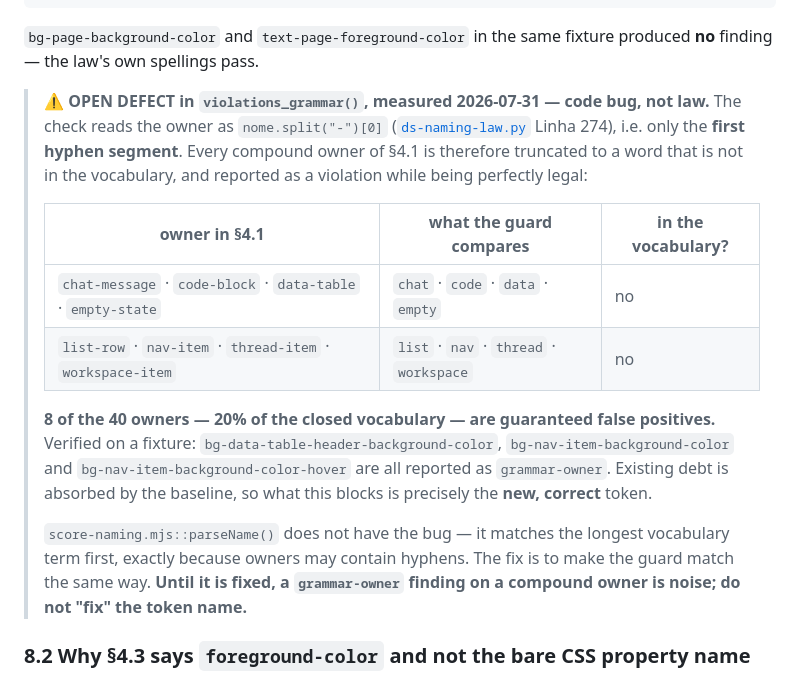
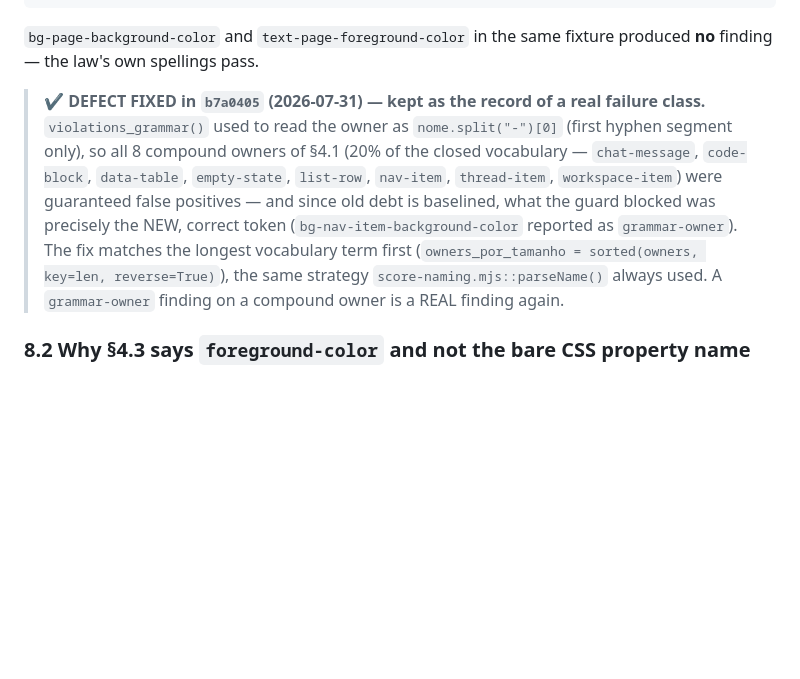
Before and after one commit to gutocarollo/ui-tokenizer, a Markdown page: docs/law/GRAMMAR.md, the part around the change. Drawn GitHub-style; blank space fills up the shorter version.

Commit message:
docs(lei): §8.1 OPEN DEFECT estava STALE — o proprio b7a0405 corrigiu o dono composto e a lei seguia mandando tratar como ruido
Achado da varredura: a lei documentava como aberto um bug ja fechado, com a
instrucao ativa e agora ERRADA 'a grammar-owner finding on a compound owner
is noise; do not fix the token name'. Reescrito como registro historico
FIXED, com o mecanismo (longest-match) e a consequencia restaurada: achado
em dono composto volta a ser achado REAL.

```diff
--- a/docs/law/GRAMMAR.md
+++ b/docs/law/GRAMMAR.md
@@ -415,28 +415,18 @@ prefix-property     text-page-background-color    prefixo pede color, nome diz b
 `bg-page-background-color` and `text-page-foreground-color` in the same fixture
 produced **no** finding — the law's own spellings pass.
 
-> ⚠ **OPEN DEFECT in `violations_grammar()`, measured 2026-07-31 — code bug, not
-> law.** The check reads the owner as `nome.split("-")[0]`
-> ([`ds-naming-law.py`](../../tools/gates/ds-naming-law.py) Linha 274), i.e. only
-> the **first hyphen segment**. Every compound owner of §4.1 is therefore
-> truncated to a word that is not in the vocabulary, and reported as a violation
-> while being perfectly legal:
->
-> | owner in §4.1 | what the guard compares | in the vocabulary? |
-> |---|---|---|
-> | `chat-message` · `code-block` · `data-table` · `empty-state` | `chat` · `code` · `data` · `empty` | no |
-> | `list-row` · `nav-item` · `thread-item` · `workspace-item` | `list` · `nav` · `thread` · `workspace` | no |
->
-> **8 of the 40 owners — 20% of the closed vocabulary — are guaranteed false
-> positives.** Verified on a fixture: `bg-data-table-header-background-color`,
-> `bg-nav-item-background-color` and `bg-nav-item-background-color-hover` are all
-> reported as `grammar-owner`. Existing debt is absorbed by the baseline, so what
-> this blocks is precisely the **new, correct** token.
->
-> `score-naming.mjs::parseName()` does not have the bug — it matches the longest
-> vocabulary term first, exactly because owners may contain hyphens. The fix is
-> to make the guard match the same way. **Until it is fixed, a `grammar-owner`
-> finding on a compound owner is noise; do not "fix" the token name.**
+> ✔ **DEFECT FIXED in `b7a0405` (2026-07-31) — kept as the record of a real
+> failure class.** `violations_grammar()` used to read the owner as
+> `nome.split("-")[0]` (first hyphen segment only), so all 8 compound owners of
+> §4.1 (20% of the closed vocabulary — `chat-message`, `code-block`,
+> `data-table`, `empty-state`, `list-row`, `nav-item`, `thread-item`,
+> `workspace-item`) were guaranteed false positives — and since old debt is
+> baselined, what the guard blocked was precisely the NEW, correct token
+> (`bg-nav-item-background-color` reported as `grammar-owner`). The fix matches
+> the longest vocabulary term first (`owners_por_tamanho = sorted(owners,
+> key=len, reverse=True)`), the same strategy `score-naming.mjs::parseName()`
+> always used. A `grammar-owner` finding on a compound owner is a REAL finding
+> again.
 
 ### 8.2 Why §4.3 says `foreground-color` and not the bare CSS property name
 
```
Also changed, not shown: 1 other file.
